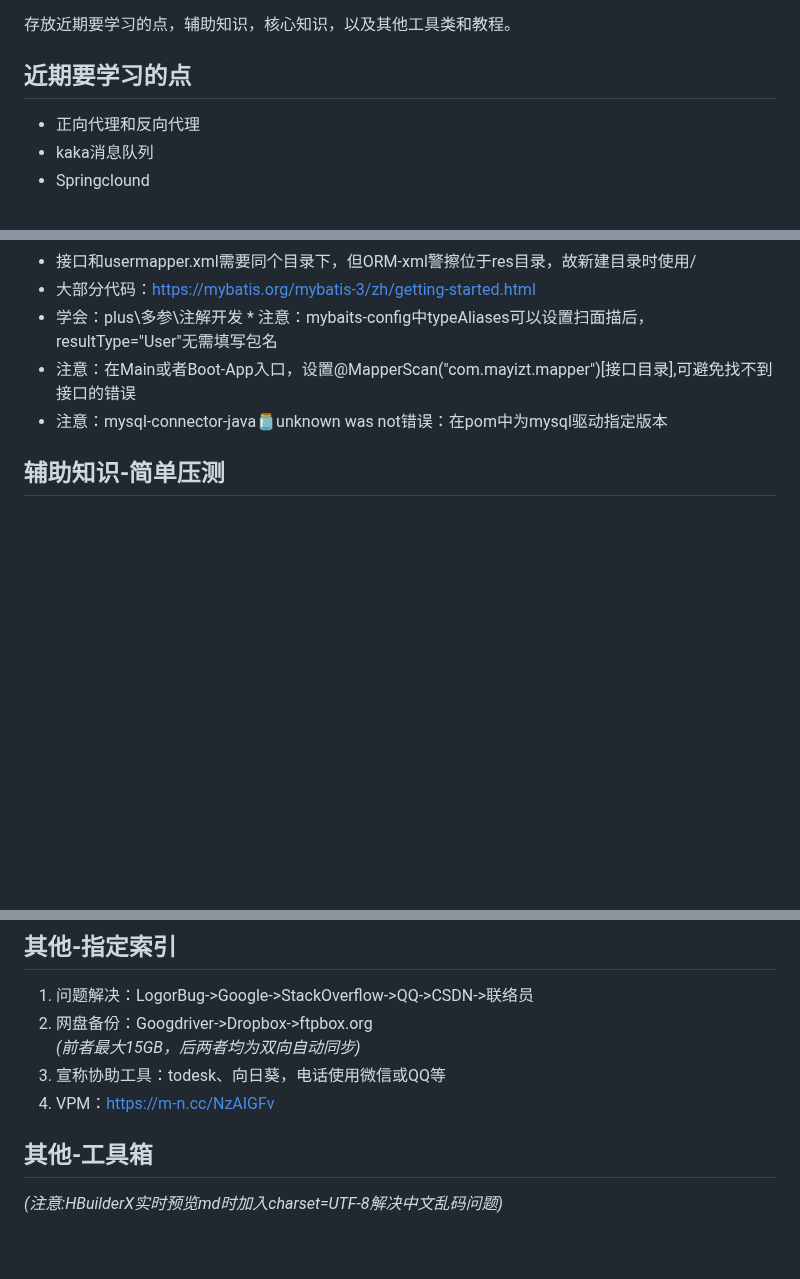
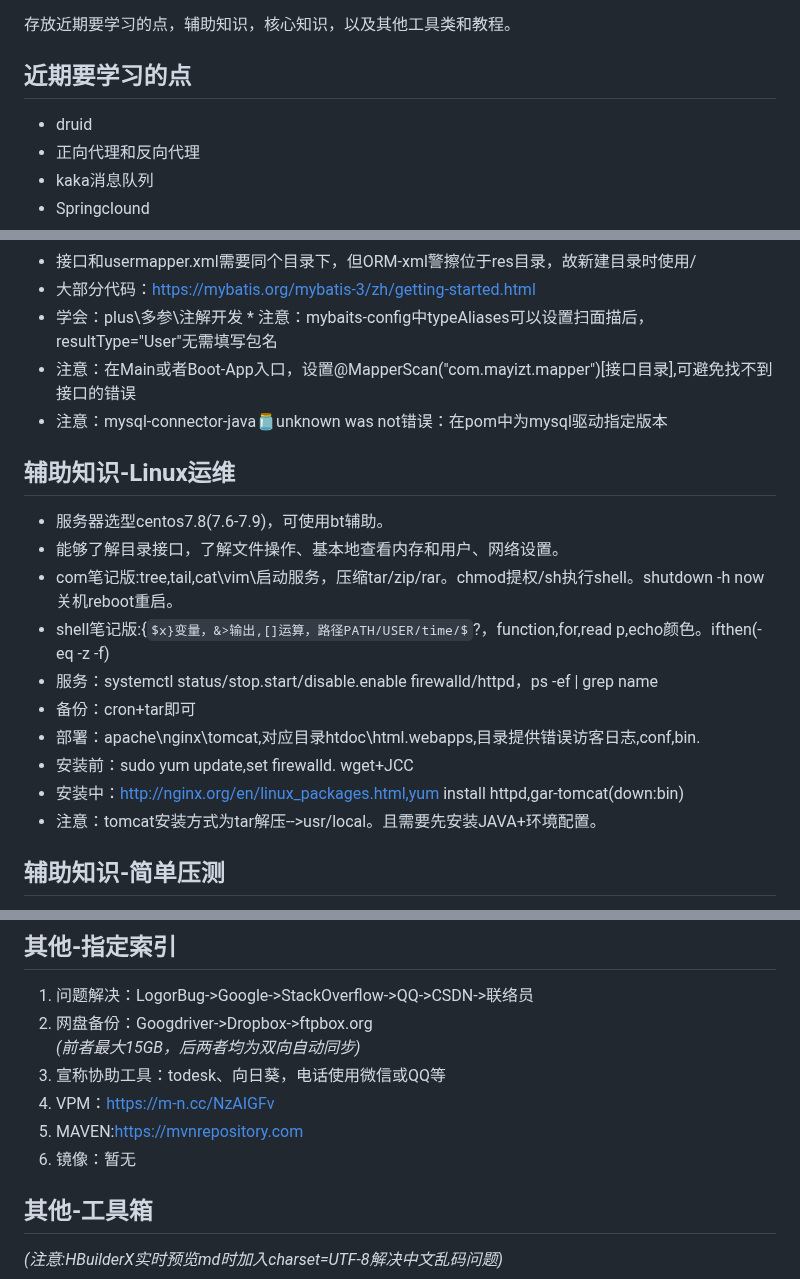
Before and after one commit to minknown/know, a Markdown page: README.md, 3 parts joined by grey strips. Drawn GitHub-style; some formulas as TeX source; blank space fills up the shorter version.

```diff
--- a/README.md
+++ b/README.md
@@ -2,6 +2,7 @@
 存放近期要学习的点，辅助知识，核心知识，以及其他工具类和教程。
 
 ## 近期要学习的点
+* druid
 * 正向代理和反向代理
 * kaka消息队列
 * Springclound
@@ -37,6 +38,18 @@
 * 注意：在Main或者Boot-App入口，设置@MapperScan("com.mayizt.mapper")[接口目录],可避免找不到接口的错误
 * 注意：mysql-connector-java:jar:unknown was not错误：在pom中为mysql驱动指定版本
 
+## 辅助知识-Linux运维
+* 服务器选型centos7.8(7.6-7.9)，可使用bt辅助。
+* 能够了解目录接口，了解文件操作、基本地查看内存和用户、网络设置。
+* com笔记版:tree,tail,cat\vim\启动服务，压缩tar/zip/rar。chmod提权/sh执行shell。shutdown -h now关机reboot重启。
+* shell笔记版:{$x}变量，&>输出,[]运算，路径PATH/USER/time/$?，function,for,read p,echo颜色。ifthen(-eq -z -f)
+* 服务：systemctl status/stop.start/disable.enable firewalld/httpd，ps -ef | grep name
+* 备份：cron+tar即可
+* 部署：apache\nginx\tomcat,对应目录htdoc\html\.webapps,目录提供错误访客日志,conf,bin.
+* 安装前：sudo yum update,set firewalld. wget+JCC
+* 安装中：http://nginx.org/en/linux_packages.html,yum install httpd,gar-tomcat(down:bin)
+* 注意：tomcat安装方式为tar解压-->usr/local。且需要先安装JAVA+环境配置。
+
 ## 辅助知识-简单压测
 * 使用阿里云压测，了解TPS\QPS\RT\SL（成功率稳定性）（压测成本10000/50元，比Jmeter有效且可以模拟多地多IP）
 * 学会断言的用法，了解HTTP接口压测,HTTP多口压测,还支持APP、WEBSOCKET等压测。
@@ -62,6 +75,8 @@ exe4j:https://exe4j.apponic.com/
   *(前者最大15GB，后两者均为双向自动同步)*
 3. 宣称协助工具：todesk、向日葵，电话使用微信或QQ等
 4. VPM：https://m-n.cc/NzAIGFv
+5. MAVEN:https://mvnrepository.com
+6. 镜像：暂无
 
 
 ## 其他-工具箱
```
